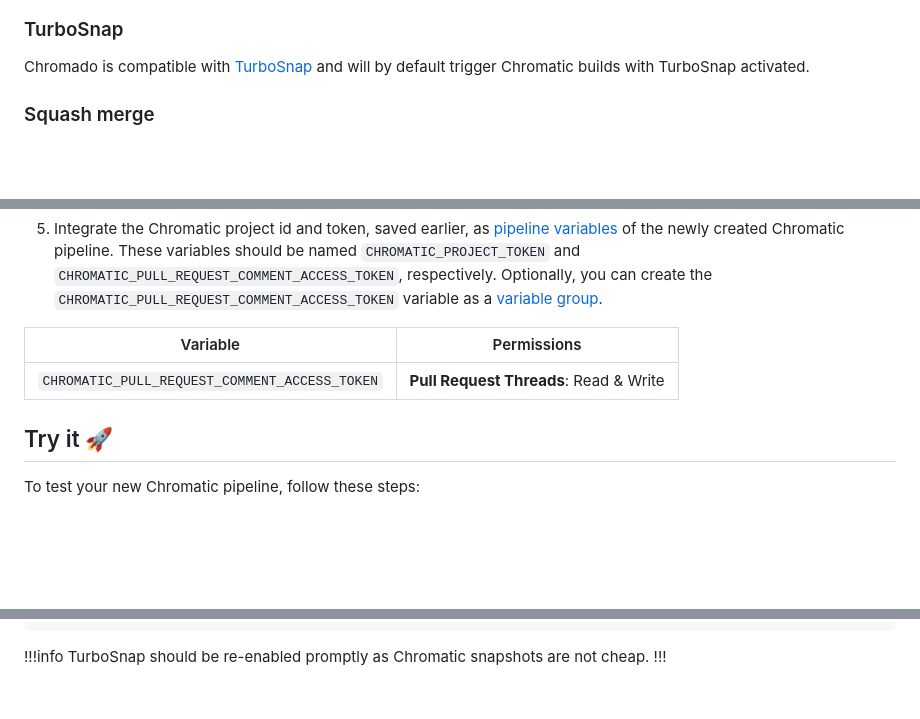
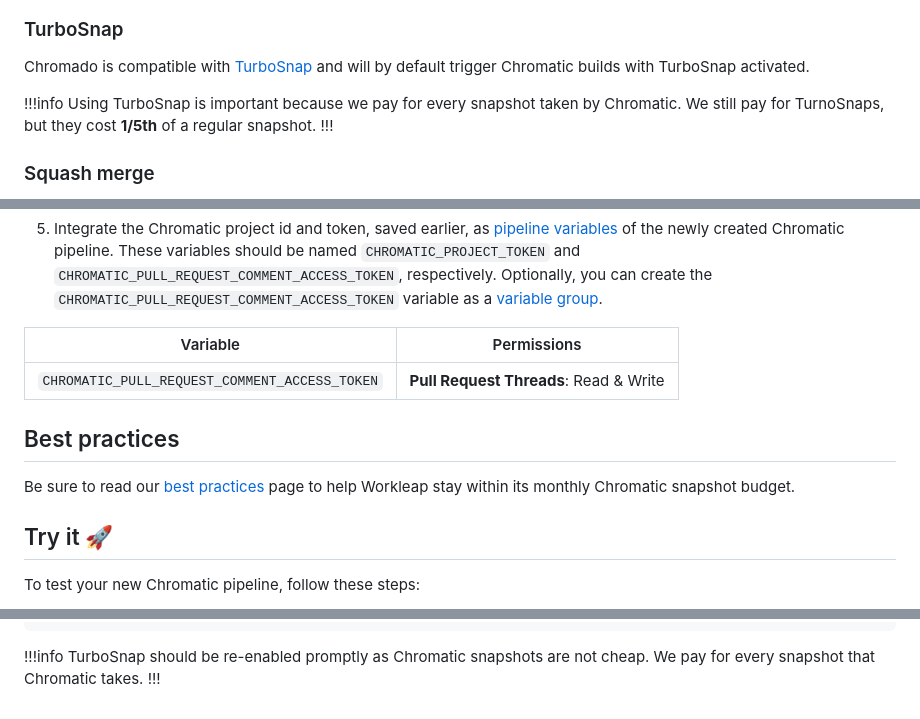
Before and after one commit to gsoft-inc/wl-chromado, a Markdown page: docs/getting-started.md, 3 parts joined by grey strips. GitHub-like rendering; blank space fills up the shorter version.

````diff
--- a/docs/getting-started.md
+++ b/docs/getting-started.md
@@ -24,6 +24,10 @@ Chromado resolves this by automatically providing build notifications as pull re
 ### TurboSnap
 
 Chromado is compatible with [TurboSnap](https://www.chromatic.com/docs/turbosnap/) and will by default trigger Chromatic builds with TurboSnap activated.
+
+!!!info
+Using TurboSnap is important because we pay for every snapshot taken by Chromatic. We still pay for TurnoSnaps, but they cost **1/5th** of a regular snapshot.
+!!!
 
 ### Squash merge
 
@@ -182,6 +186,10 @@ Most of Chromatic [CLI options](https://www.chromatic.com/docs/cli/#configuratio
 | --- | --- |
 | `CHROMATIC_PULL_REQUEST_COMMENT_ACCESS_TOKEN` | **Pull Request Threads**: Read & Write |
 
+## Best practices
+
+Be sure to read our [best practices](./best-practices.md) page to help Workleap stay within its monthly Chromatic snapshot budget.
+
 ## Try it :rocket:
 
 To test your new Chromatic pipeline, follow these steps:
@@ -251,5 +259,5 @@ If you encounter any other issues with the Chromatic pipeline, follow these step
 ```
 
 !!!info
-TurboSnap should be re-enabled promptly as Chromatic snapshots are not cheap.
+TurboSnap should be re-enabled promptly as Chromatic snapshots are not cheap. We pay for every snapshot that Chromatic takes.
 !!!
````
Also changed, not shown: docs/best-practices.md (added, +67 -0 lines), docs/static/turbosnap_bad.png (added), docs/static/turbosnap_good.png (added), 3 other files.
